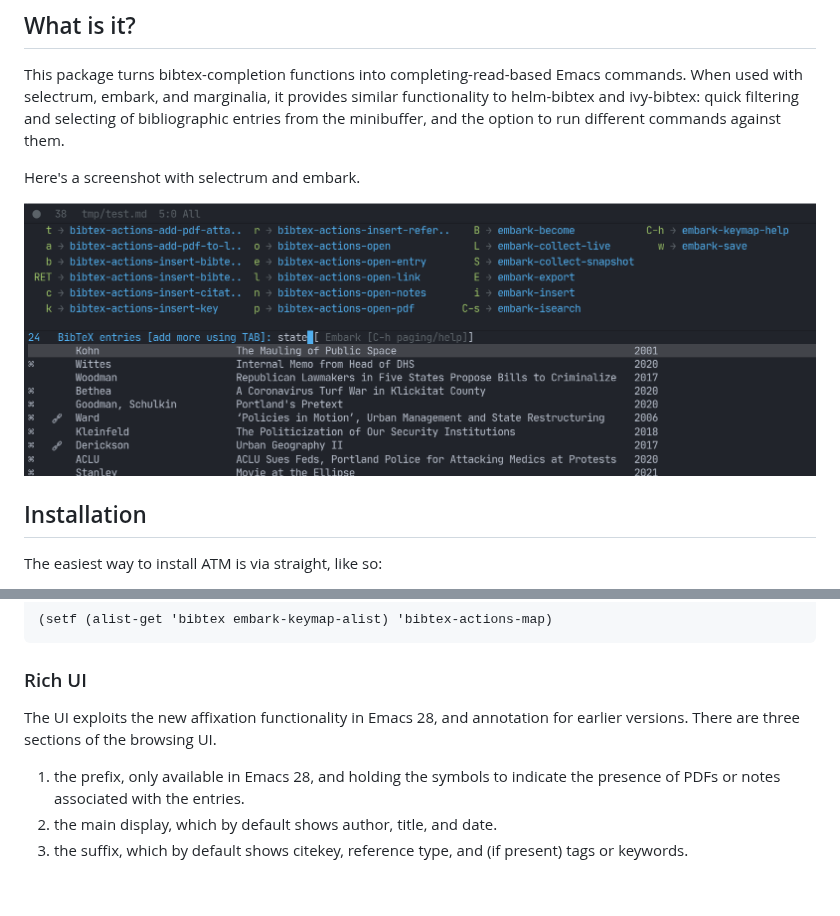
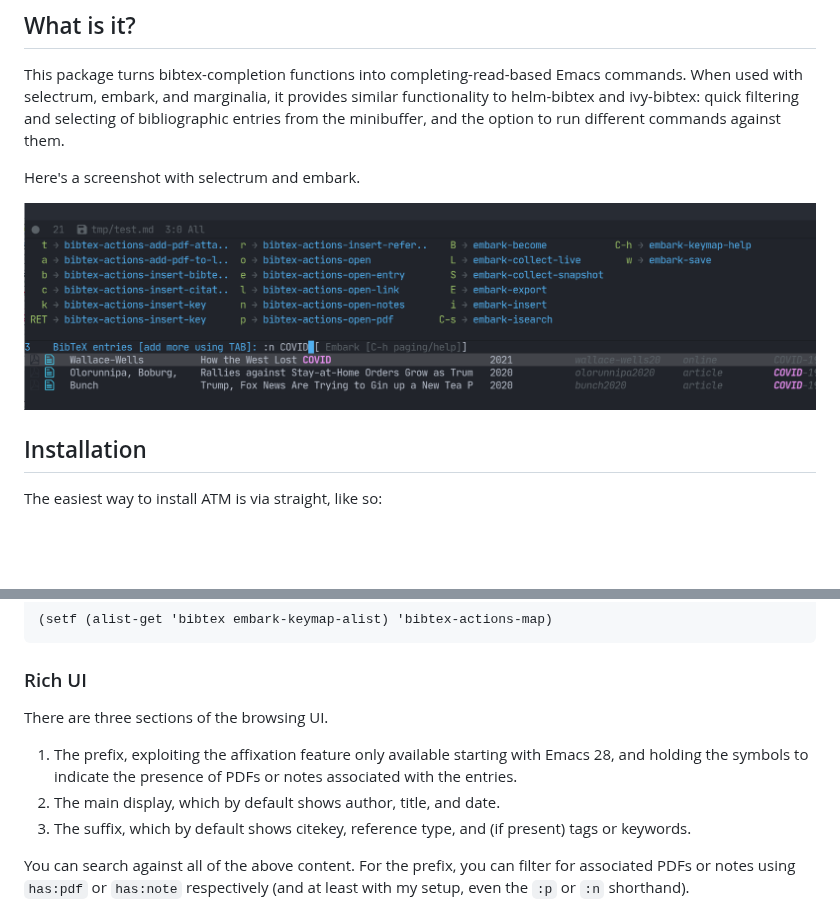
Before and after one commit to emacs-citar/citar, a Markdown page: README.md, 2 parts joined by grey strips. GitHub-like rendering; pictures changed too: images/selectrum-embark.png; blank space fills up the shorter version.

```diff
--- a/README.md
+++ b/README.md
@@ -51,12 +51,14 @@ To access these commands from `embark-act`, set this variable.
 
 ### Rich UI
 
-The UI exploits the new affixation functionality in Emacs 28, and annotation for earlier versions.
 There are three sections of the browsing UI.
 
-1. the prefix, only available in Emacs 28, and holding the symbols to indicate the presence of PDFs or notes associated with the entries.
-2. the main display, which by default shows author, title, and date.
-3. the suffix, which by default shows citekey, reference type, and (if present) tags or keywords.
+1. The prefix, exploiting the affixation feature only available starting with Emacs 28, and holding the symbols to indicate the presence of PDFs or notes associated with the entries.
+2. The main display, which by default shows author, title, and date.
+3. The suffix, which by default shows citekey, reference type, and (if present) tags or keywords.
+
+You can search against all of the above content.
+For the prefix, you can filter for associated PDFs or notes using `has:pdf` or `has:note` respectively (and at least with my setup, even the `:p` or `:n` shorthand).
 
 ![UI sections](images/ui-segments.png)
 
```
Also changed, not shown: 1 other file.
